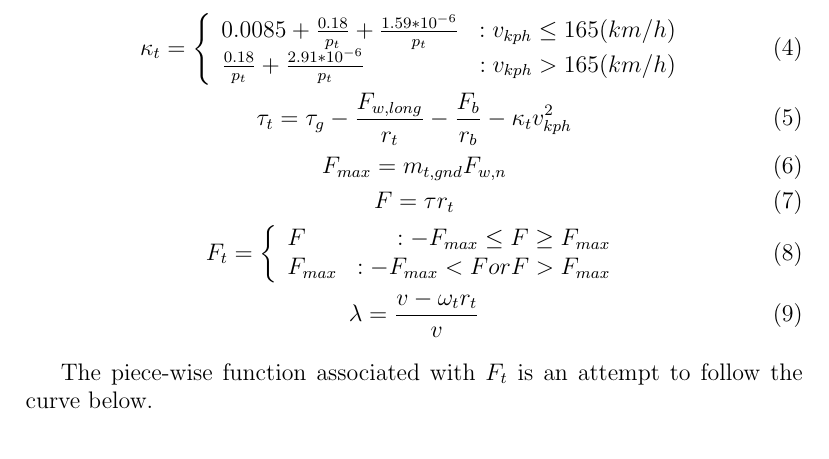
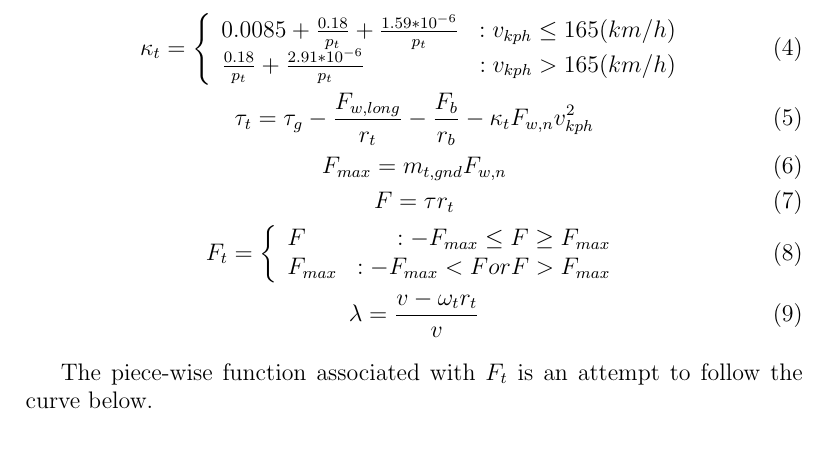
Before and after one commit to lordnathan0/SImBALink, a LaTeX document (SimBALink.tex): part of page 2 of 3, cut so that both start at the same text. Compiled offline with pdfLaTeX.

```diff
--- a/SimBALink.tex
+++ b/SimBALink.tex
@@ -47,7 +47,7 @@
     \frac{0.18}{p_t} + \frac{2.91*10^{-6}}{p_t} & : v_{kph} > 165 (km/h)
   \end{array}
 \right. \\
-\tau_t = \tau_g - \frac{F_{w,long}}{r_t} - \frac{F_b}{r_b} - \kappa_t v_{kph}^2 \\
+\tau_t = \tau_g - \frac{F_{w,long}}{r_t} - \frac{F_b}{r_b} - \kappa_t F_{w,n} v_{kph}^2 \\
 F_{max} = m_{t,gnd} F_{w,n} \\
 F = \tau r_t \\
 F_t =
```
Also changed, not shown: SimBALink.pdf, 1 other file.
